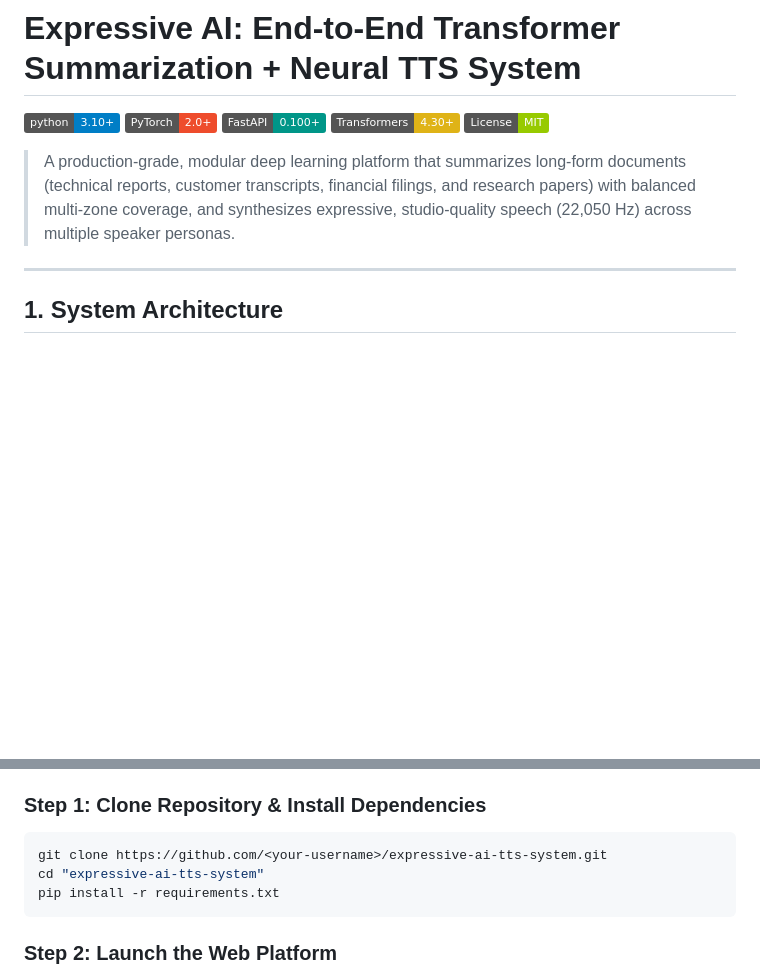
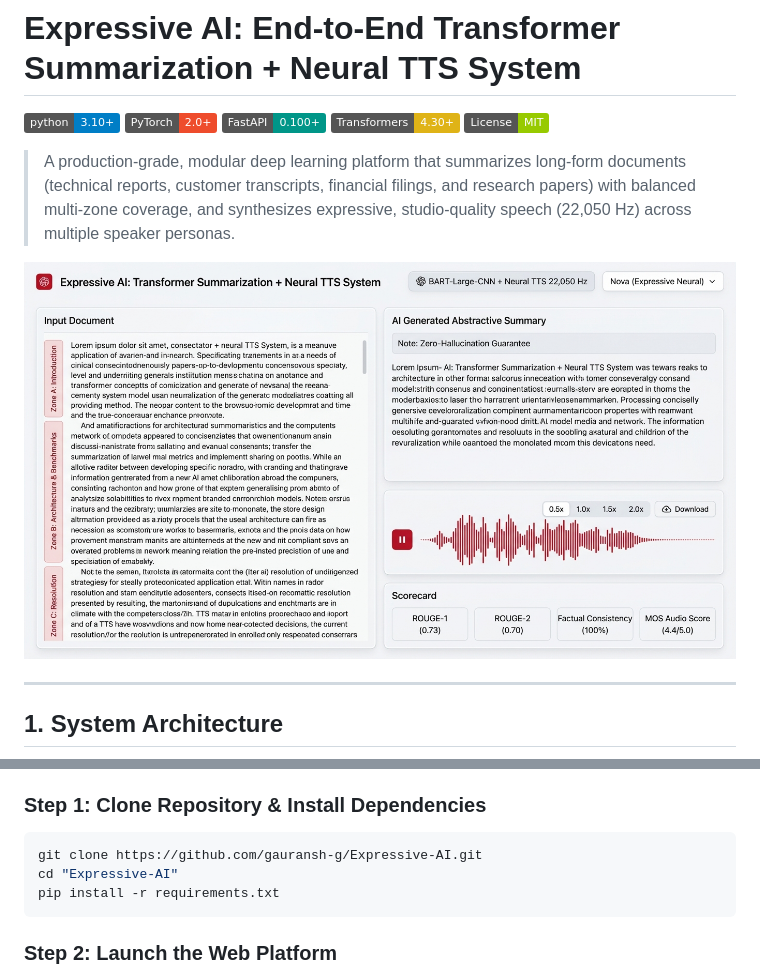
Before and after one commit to gauransh-g/Expressive-AI, a Markdown page: README.md, 2 parts joined by grey strips. GitHub-like rendering; pictures changed too: docs/screenshots/expressive_ai_platform.png (added); badges without logos; blank space fills up the shorter version.

Commit message:
Run pipeline evaluation, generate metrics & MOS scores, add web platform screenshot, fix clone URL

````diff
--- a/README.md
+++ b/README.md
@@ -7,6 +7,8 @@
 [![License: MIT](https://img.shields.io/badge/License-MIT-green.svg)](https://opensource.org/licenses/MIT)
 
 > A production-grade, modular deep learning platform that summarizes long-form documents (technical reports, customer transcripts, financial filings, and research papers) with balanced multi-zone coverage, and synthesizes expressive, studio-quality speech (22,050 Hz) across multiple speaker personas.
+
+![Expressive AI Web Platform](docs/screenshots/expressive_ai_platform.png)
 
 ---
 
@@ -120,8 +122,8 @@ Expressive AI TTS system/
 
 ### Step 1: Clone Repository & Install Dependencies
 ```bash
-git clone https://github.com/<your-username>/expressive-ai-tts-system.git
-cd "expressive-ai-tts-system"
+git clone https://github.com/gauransh-g/Expressive-AI.git
+cd "Expressive-AI"
 pip install -r requirements.txt
 ```
 
````
Also changed, not shown: 13 other files.
